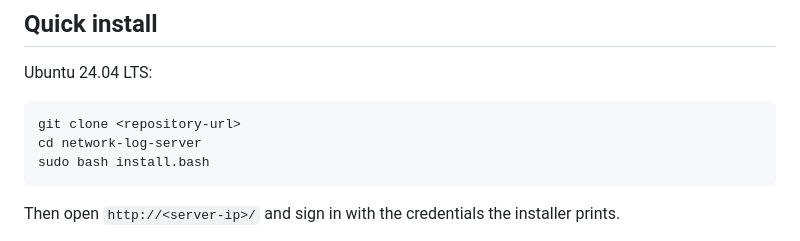
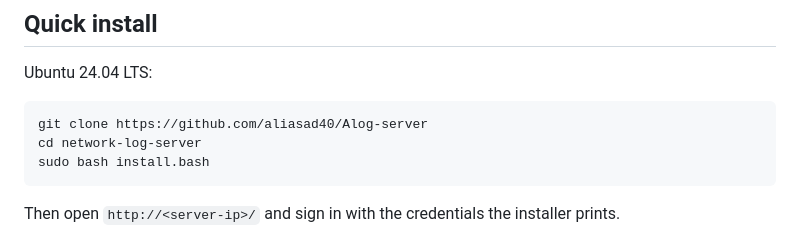
Before and after one commit to aliasad40/Alog-server, a Markdown page: README.md, the part around the change. Drawn GitHub-style.

Commit message:
Update repository URL in README

````diff
--- a/README.md
+++ b/README.md
@@ -20,7 +20,7 @@ Clone → Install → Sign in → Add routers → Collect logs.
 Ubuntu 24.04 LTS:
 
 ```bash
-git clone <repository-url>
+git clone https://github.com/aliasad40/Alog-server
 cd network-log-server
 sudo bash install.bash
 ```
````
